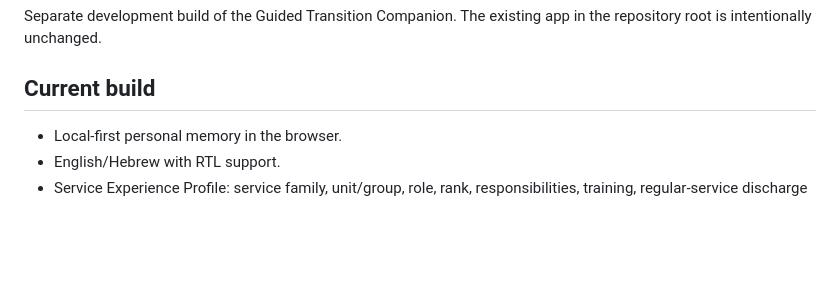
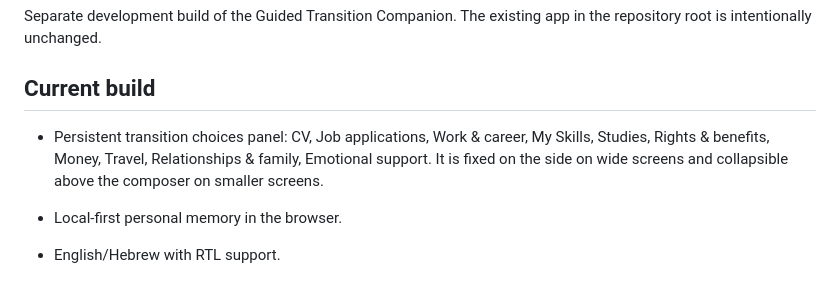
Before and after one commit to 6244abaman/transition-companion, a Markdown page: next/README.md, the part around the change. Drawn GitHub-style; blank space fills up the shorter version.

Commit message:
Document restored persistent choices panel

```diff
--- a/next/README.md
+++ b/next/README.md
@@ -3,6 +3,8 @@
 Separate development build of the Guided Transition Companion. The existing app in the repository root is intentionally unchanged.
 
 ## Current build
+
+- Persistent transition choices panel: CV, Job applications, Work & career, My Skills, Studies, Rights & benefits, Money, Travel, Relationships & family, Emotional support. It is fixed on the side on wide screens and collapsible above the composer on smaller screens.
 
 - Local-first personal memory in the browser.
 - English/Hebrew with RTL support.
```
